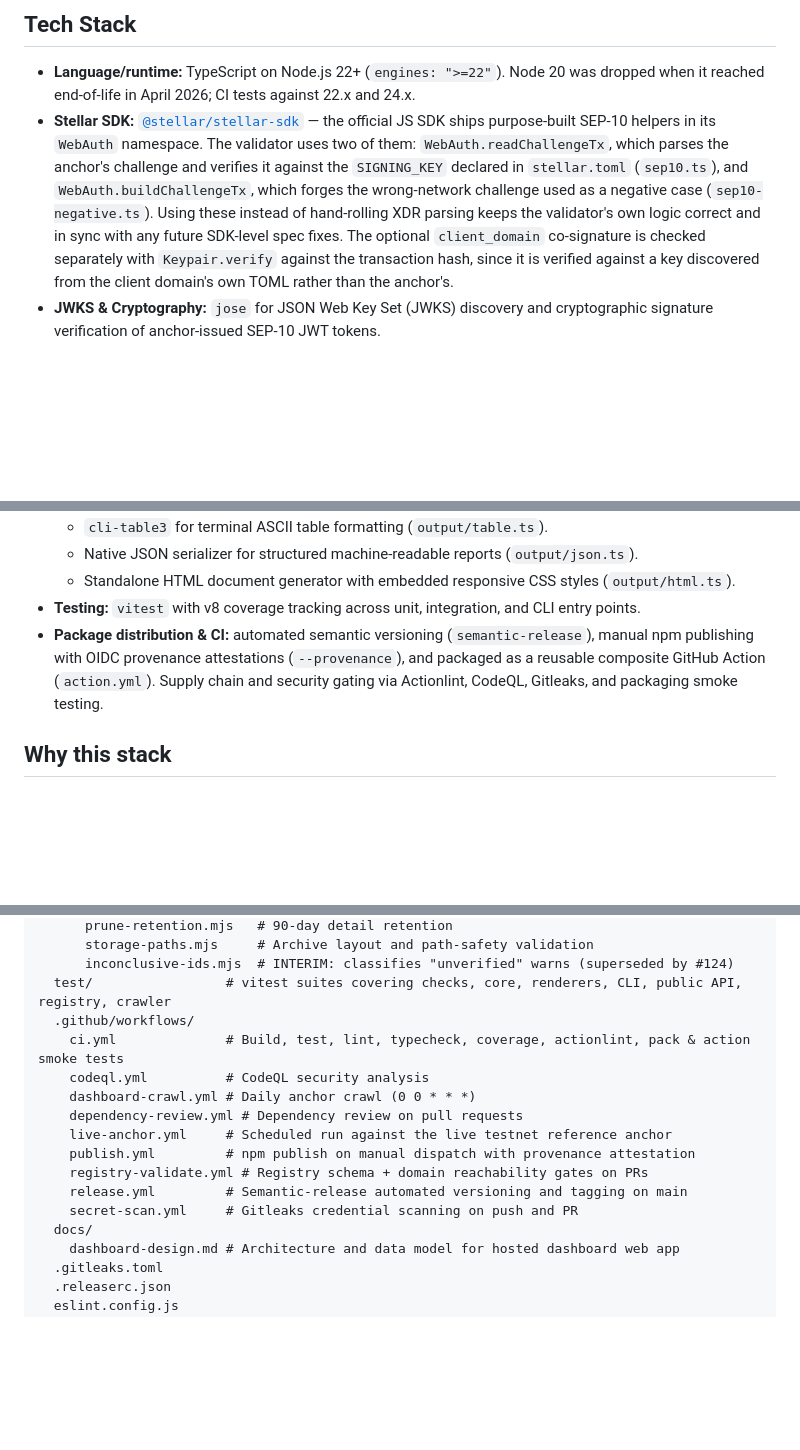
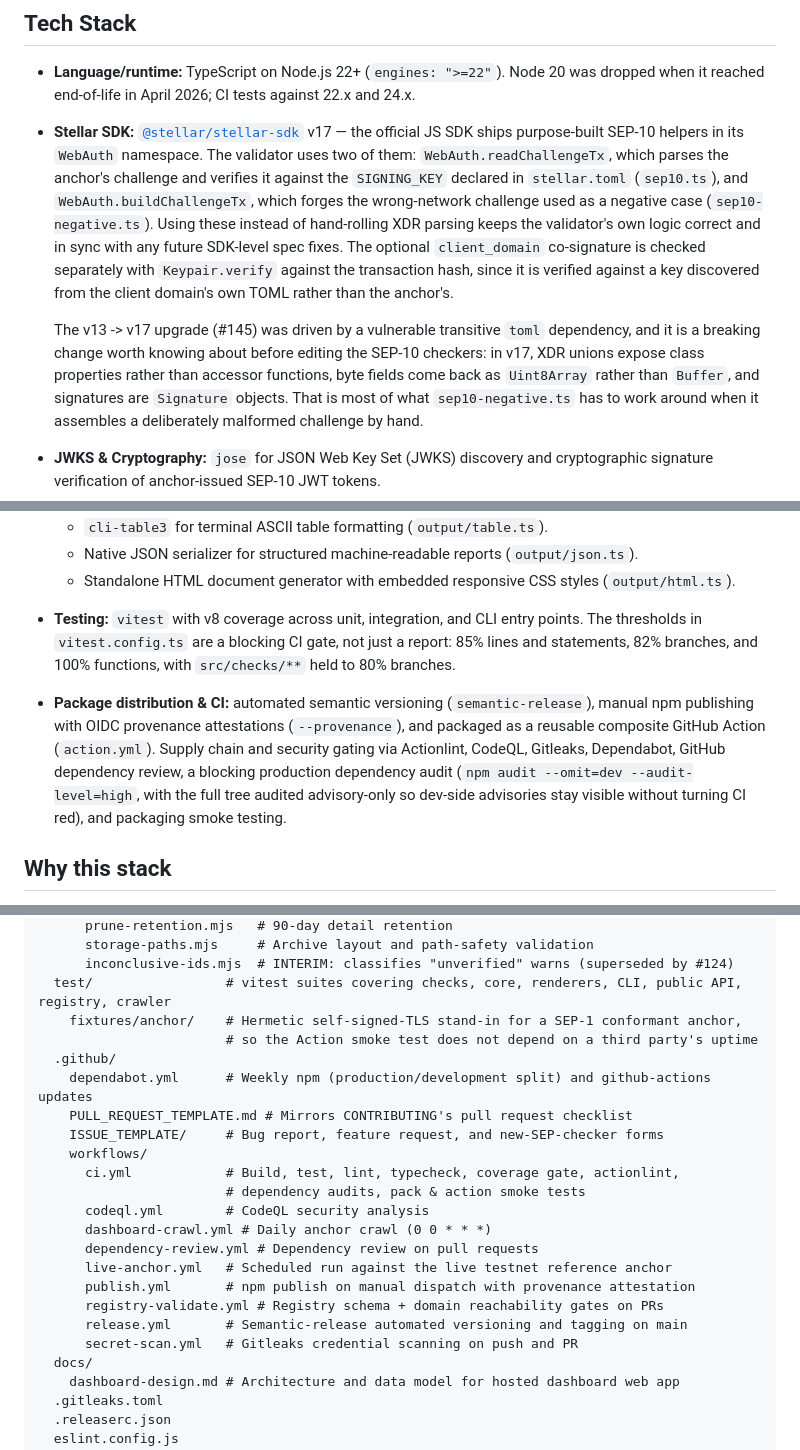
Before and after one commit to solaawojobi00-bit/sep-compliance-validator, a Markdown page: ARCHITECTURE.md, 3 parts joined by grey strips. Drawn GitHub-style; blank space fills up the shorter version.

```diff
--- a/ARCHITECTURE.md
+++ b/ARCHITECTURE.md
@@ -4,8 +4,8 @@
 
 - **Language/runtime:** TypeScript on Node.js 22+ (`engines: ">=22"`). Node 20 was dropped
   when it reached end-of-life in April 2026; CI tests against 22.x and 24.x.
-- **Stellar SDK:** [`@stellar/stellar-sdk`](https://github.com/stellar/js-stellar-sdk) —
-  the official JS SDK ships purpose-built SEP-10 helpers in its `WebAuth` namespace. The
+- **Stellar SDK:** [`@stellar/stellar-sdk`](https://github.com/stellar/js-stellar-sdk) v17
+  — the official JS SDK ships purpose-built SEP-10 helpers in its `WebAuth` namespace. The
   validator uses two of them: `WebAuth.readChallengeTx`, which parses the anchor's
   challenge and verifies it against the `SIGNING_KEY` declared in `stellar.toml`
   (`sep10.ts`), and `WebAuth.buildChallengeTx`, which forges the wrong-network challenge
@@ -14,6 +14,13 @@
   spec fixes. The optional `client_domain` co-signature is checked separately with
   `Keypair.verify` against the transaction hash, since it is verified against a key
   discovered from the client domain's own TOML rather than the anchor's.
+
+  The v13 -> v17 upgrade (#145) was driven by a vulnerable transitive `toml` dependency,
+  and it is a breaking change worth knowing about before editing the SEP-10 checkers: in
+  v17, XDR unions expose class properties rather than accessor functions, byte fields come
+  back as `Uint8Array` rather than `Buffer`, and signatures are `Signature` objects. That
+  is most of what `sep10-negative.ts` has to work around when it assembles a deliberately
+  malformed challenge by hand.
 - **JWKS & Cryptography:** `jose` for JSON Web Key Set (JWKS) discovery and cryptographic
   signature verification of anchor-issued SEP-10 JWT tokens.
 - **Browser Automation:** `playwright` for on-demand headless browser execution to
@@ -29,8 +36,10 @@
   - `cli-table3` for terminal ASCII table formatting (`output/table.ts`).
   - Native JSON serializer for structured machine-readable reports (`output/json.ts`).
   - Standalone HTML document generator with embedded responsive CSS styles (`output/html.ts`).
-- **Testing:** `vitest` with v8 coverage tracking across unit, integration, and CLI entry points.
-- **Package distribution & CI:** automated semantic versioning (`semantic-release`), manual npm publishing with OIDC provenance attestations (`--provenance`), and packaged as a reusable composite GitHub Action (`action.yml`). Supply chain and security gating via Actionlint, CodeQL, Gitleaks, and packaging smoke testing.
+- **Testing:** `vitest` with v8 coverage across unit, integration, and CLI entry points. The
+  thresholds in `vitest.config.ts` are a blocking CI gate, not just a report: 85% lines and
+  statements, 82% branches, and 100% functions, with `src/checks/**` held to 80% branches.
+- **Package distribution & CI:** automated semantic versioning (`semantic-release`), manual npm publishing with OIDC provenance attestations (`--provenance`), and packaged as a reusable composite GitHub Action (`action.yml`). Supply chain and security gating via Actionlint, CodeQL, Gitleaks, Dependabot, GitHub dependency review, a blocking production dependency audit (`npm audit --omit=dev --audit-level=high`, with the full tree audited advisory-only so dev-side advisories stay visible without turning CI red), and packaging smoke testing.
 
 ## Why this stack
 
@@ -110,16 +119,23 @@ sep-compliance-validator/
       storage-paths.mjs     # Archive layout and path-safety validation
       inconclusive-ids.mjs  # INTERIM: classifies "unverified" warns (superseded by #124)
   test/                 # vitest suites covering checks, core, renderers, CLI, public API, registry, crawler
-  .github/workflows/
-    ci.yml              # Build, test, lint, typecheck, coverage, actionlint, pack & action smoke tests
-    codeql.yml          # CodeQL security analysis
-    dashboard-crawl.yml # Daily anchor crawl (0 0 * * *)
-    dependency-review.yml # Dependency review on pull requests
-    live-anchor.yml     # Scheduled run against the live testnet reference anchor
-    publish.yml         # npm publish on manual dispatch with provenance attestation
-    registry-validate.yml # Registry schema + domain reachability gates on PRs
-    release.yml         # Semantic-release automated versioning and tagging on main
-    secret-scan.yml     # Gitleaks credential scanning on push and PR
+    fixtures/anchor/    # Hermetic self-signed-TLS stand-in for a SEP-1 conformant anchor,
+                        # so the Action smoke test does not depend on a third party's uptime
+  .github/
+    dependabot.yml      # Weekly npm (production/development split) and github-actions updates
+    PULL_REQUEST_TEMPLATE.md # Mirrors CONTRIBUTING's pull request checklist
+    ISSUE_TEMPLATE/     # Bug report, feature request, and new-SEP-checker forms
+    workflows/
+      ci.yml            # Build, test, lint, typecheck, coverage gate, actionlint,
+                        # dependency audits, pack & action smoke tests
+      codeql.yml        # CodeQL security analysis
+      dashboard-crawl.yml # Daily anchor crawl (0 0 * * *)
+      dependency-review.yml # Dependency review on pull requests
+      live-anchor.yml   # Scheduled run against the live testnet reference anchor
+      publish.yml       # npm publish on manual dispatch with provenance attestation
+      registry-validate.yml # Registry schema + domain reachability gates on PRs
+      release.yml       # Semantic-release automated versioning and tagging on main
+      secret-scan.yml   # Gitleaks credential scanning on push and PR
   docs/
     dashboard-design.md # Architecture and data model for hosted dashboard web app
   .gitleaks.toml
```
Also changed, not shown: CONTRIBUTING.md (+33 -5 lines), README.md (+20 -5 lines).
